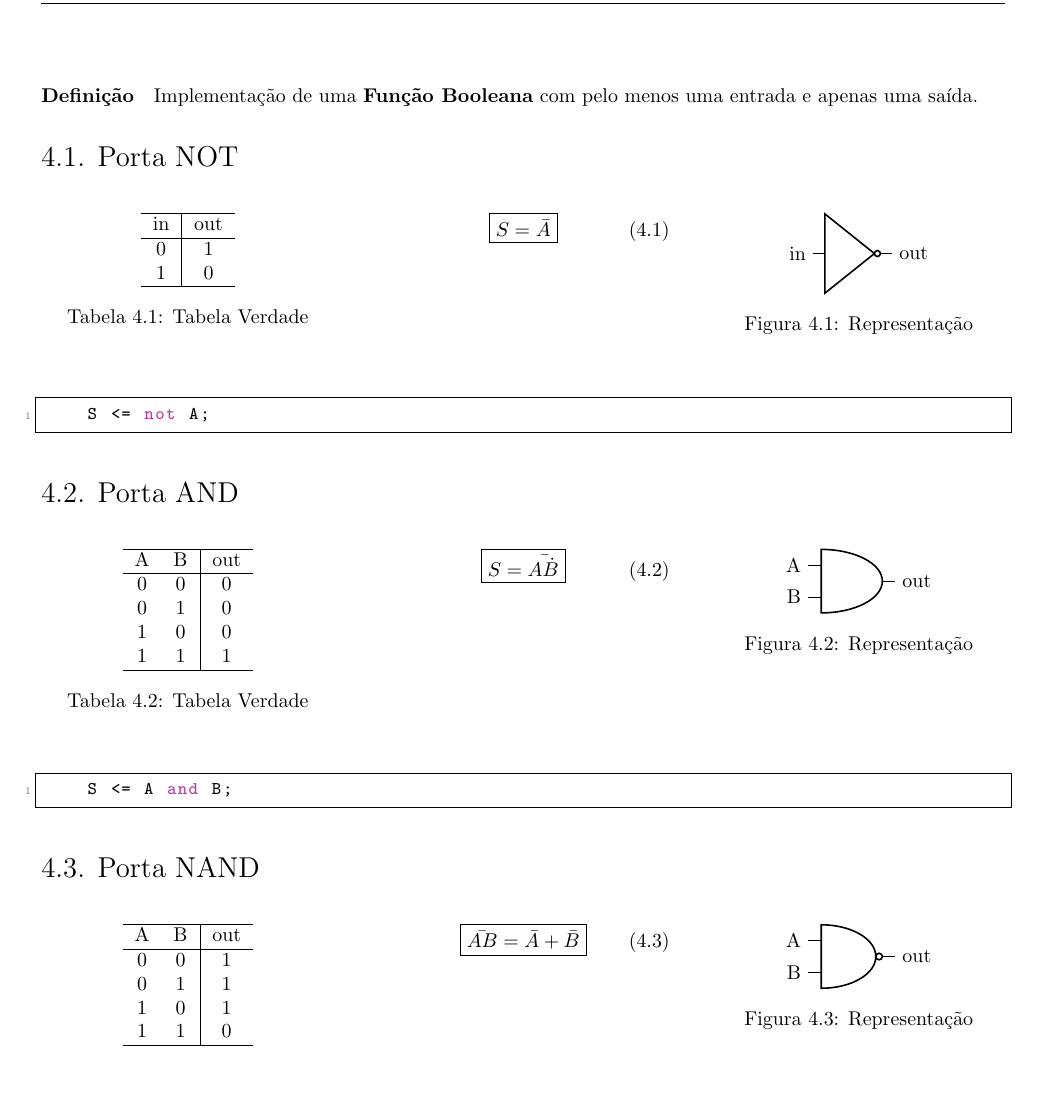
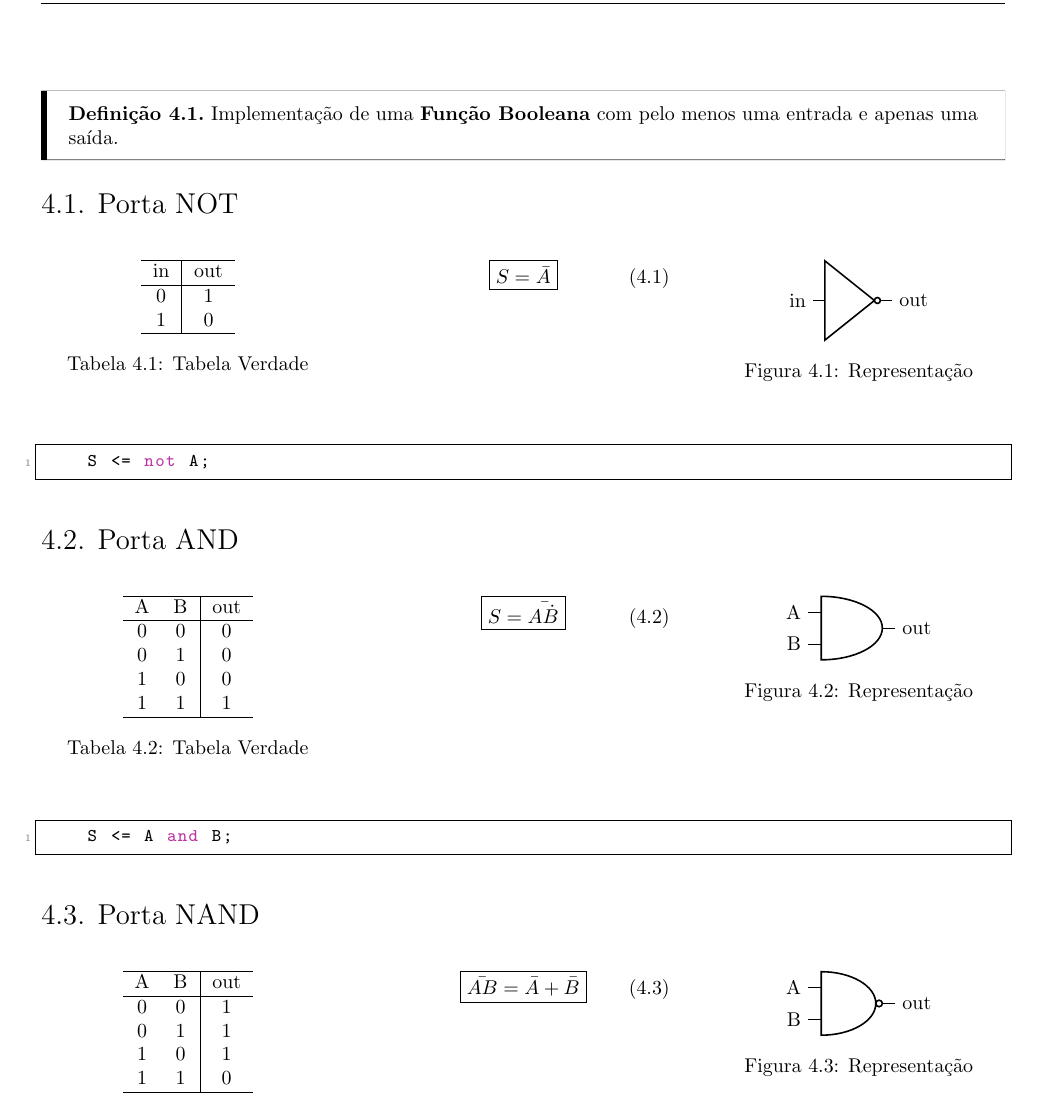
Before and after one commit to tr0fin0/classes_unicamp, a LaTeX document (es572/es572.tex): part of page 15 of 16, cut so that both start at the same text, the shorter picture padded with empty space. Compiled offline with pdfLaTeX.

Commit message:
:pencil2: edit definition enviroment

```diff
--- a/es572/es572.tex
+++ b/es572/es572.tex
@@ -1108,7 +1108,9 @@
                     \end{enumerate}
 
     \section{Portas Lógicas}
-        \paragraph{Definição}Implementação de uma \textbf{Função Booleana} com pelo menos uma entrada e apenas uma saída.
+        \begin{definition}
+            Implementação de uma \textbf{Função Booleana} com pelo menos uma entrada e apenas uma saída.
+        \end{definition}
 
         \subsection{Porta NOT}
             \begin{multicols}{3}
```
